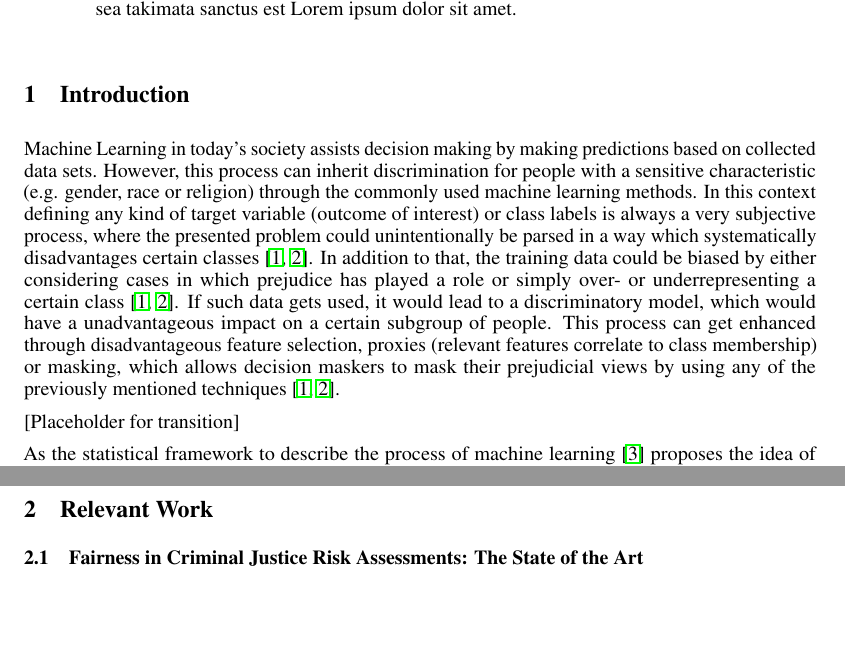
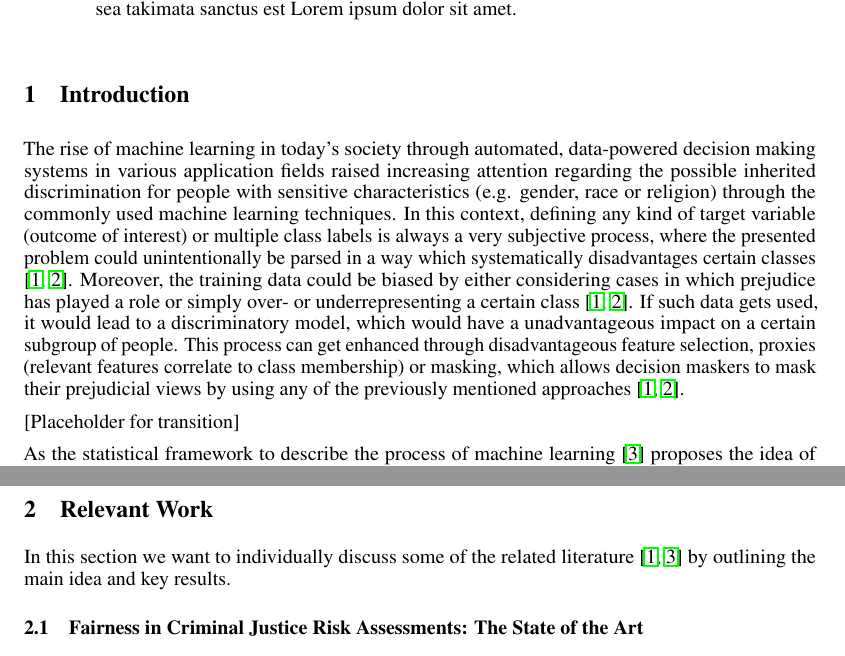
Before and after one commit to floydkretschmar/TechnicalSolutionsSeminar, a LaTeX paper (main.tex, which reads subsections/introduction.tex): two parts of pages 1 and 2 of 5, joined at a grey line, cut so that both start at the same text, the shorter picture padded with empty space. Compiled offline with pdfLaTeX.

Commit message:
improved intro

```diff
--- a/main.tex
+++ b/main.tex
@@ -62,6 +62,7 @@
 \input{subsections/introduction.tex} \label{sec:introduction}
 
 \section{Relevant Work}
+In this section we want to individually discuss some of the related literature  \cite{Barocas.2016, Berk.2018} by outlining the main idea and key results.
 
 %\subsection{Fairness and machine learning: Limitations and Opportunities}
 %\input{subsections/fairness_and_ml}
--- a/subsections/introduction.tex
+++ b/subsections/introduction.tex
@@ -1,9 +1,9 @@
-Machine Learning in today's society assists decision making by making predictions based on collected data sets. However, this process can inherit discrimination for people with a sensitive characteristic (e.g. gender, race or religion) through the commonly used machine learning methods.
-In this context defining any kind of target variable (outcome of interest) or class labels is always a very subjective process, where
+The rise of machine learning in today's society through automated, data-powered decision making systems in various application fields raised increasing attention regarding the possible inherited discrimination for people with sensitive characteristics (e.g. gender, race or religion) through the commonly used machine learning techniques.
+In this context, defining any kind of target variable (outcome of interest) or multiple class labels is always a very subjective process, where
 the presented problem could unintentionally be parsed in a way which systematically disadvantages
-certain classes \cite{Barocas.2016, barocas-hardt-narayanan}. In addition to that, the training data could be biased by
+certain classes \cite{Barocas.2016, barocas-hardt-narayanan}. Moreover, the training data could be biased by
 either considering cases in which prejudice has played a role or simply over- or underrepresenting
-a certain class \cite{Barocas.2016, barocas-hardt-narayanan}. If such data gets used, it would lead to a discriminatory model, which would have a unadvantageous impact on a certain subgroup of people. This process can get enhanced through disadvantageous feature selection, proxies (relevant features correlate to class membership) or masking, which allows decision maskers to mask their prejudicial views by using any of the previously mentioned techniques \cite{Barocas.2016, barocas-hardt-narayanan}.
+a certain class \cite{Barocas.2016, barocas-hardt-narayanan}. If such data gets used, it would lead to a discriminatory model, which would have a unadvantageous impact on a certain subgroup of people. This process can get enhanced through disadvantageous feature selection, proxies (relevant features correlate to class membership) or masking, which allows decision maskers to mask their prejudicial views by using any of the previously mentioned approaches \cite{Barocas.2016, barocas-hardt-narayanan}.
 
 [Placeholder for transition]
 
```
Also changed, not shown: subsections/discussion.tex (+1 -1 lines), main.tex (2 more changed lines).
